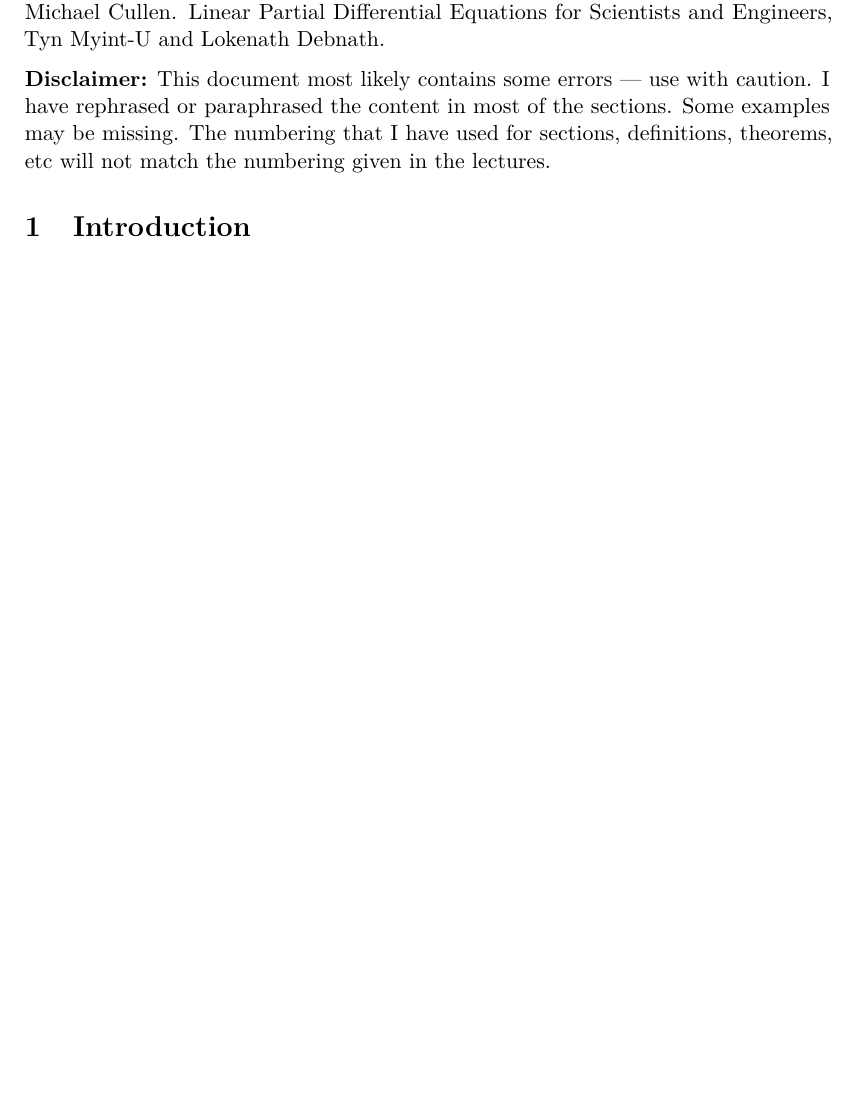
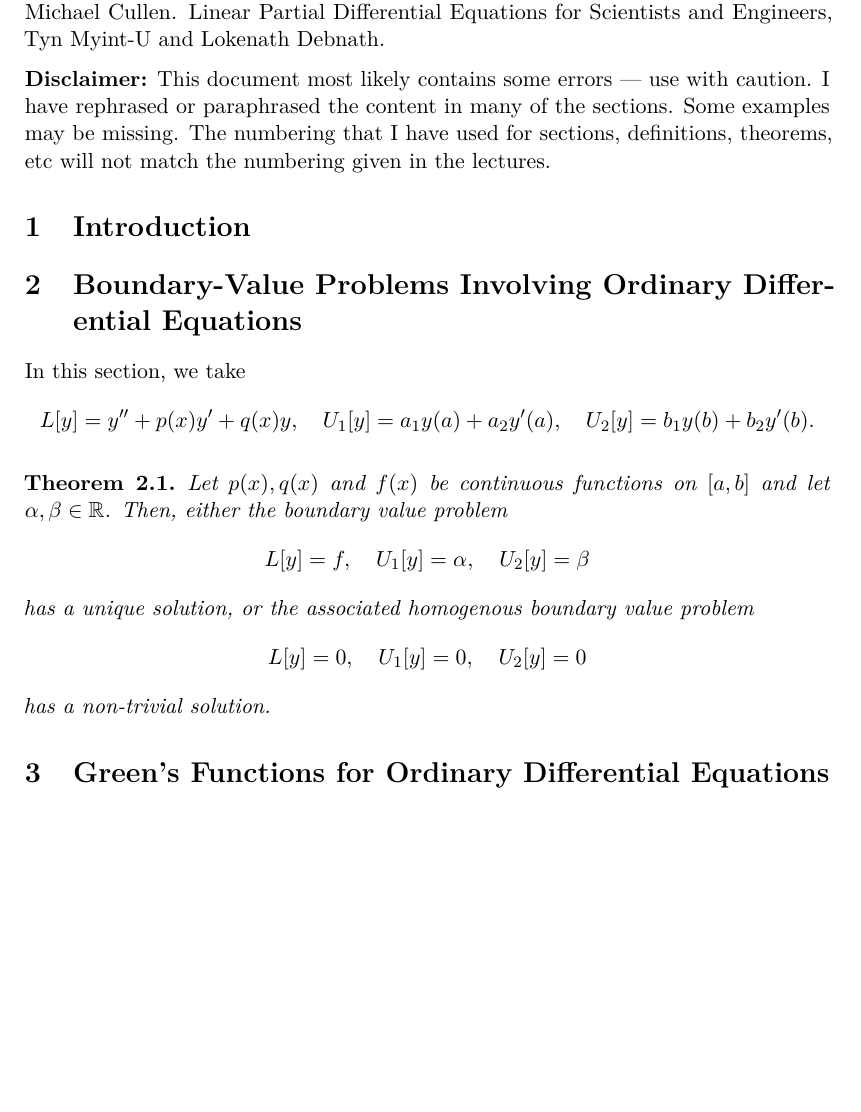
Before and after one commit to rashidtalha/nust-bs-maths, a LaTeX document (odes-ii/main.tex): part of the page, cut so that both start at the same text, the shorter picture padded with empty space. Compiled offline with pdfLaTeX.

```diff
--- a/odes-ii/main.tex
+++ b/odes-ii/main.tex
@@ -14,57 +14,41 @@
 
 \textbf{Textbook:} Differential Equations with Boundary Value Problems, Dennis Zill and Michael Cullen. Linear Partial Differential Equations for Scientists and Engineers, Tyn Myint-U and Lokenath Debnath.
 
-\textbf{Disclaimer:} This document most likely contains some errors --- use with caution. I have rephrased or paraphrased the content in most of the sections. Some examples may be missing. The numbering that I have used for sections, definitions, theorems, etc will not match the numbering given in the lectures.
+\textbf{Disclaimer:} This document most likely contains some errors --- use with caution. I have rephrased or paraphrased the content in many of the sections. Some examples may be missing. The numbering that I have used for sections, definitions, theorems, etc will not match the numbering given in the lectures.
 
 \section{Introduction}
-% \begin{ndfn}
-%     A \keyword{binary operation} is a map $* : X \times X \to X$, $(a,b) \mapsto a * b$.
-% \end{ndfn}
 
-% By definition of $*$, $a * b \in X$ for all $a, b \in X$. This property is called \keyword{closure}.
+\section{Boundary-Value Problems Involving Ordinary Differential Equations}
+In this section, we take
+\begin{equation*}
+    L[y] = y'' + p(x)y' + q(x)y,
+    \quad
+    U_1 [y] = a_1 y(a) + a_2 y'(a),
+    \quad
+    U_2 [y] = b_1 y(b) + b_2 y'(b).
+\end{equation*}
 
-% \begin{ndfn}
-%     A binary operation $* : X \times X \to X$ is called \keyword{commutative} if
-%     \begin{equation*}
-%         \forall a, b \in X, \quad a * b = b * a
-%     \end{equation*}
-% \end{ndfn}
+\begin{nthm}
+    Let $p(x), q(x)$ and $f(x)$ be continuous functions on $[a,b]$ and let $\alpha, \beta \in \R$. Then, either the boundary value problem
+    \begin{equation*}
+        L[y] = f,
+        \quad
+        U_1[y] = \alpha,
+        \quad
+        U_2[y] = \beta
+    \end{equation*}
+    has a unique solution, or the associated homogenous boundary value problem
+    \begin{equation*}
+        L[y] = 0,
+        \quad
+        U_1[y] = 0,
+        \quad
+        U_2[y] = 0
+    \end{equation*}
+    has a non-trivial solution.
+\end{nthm}
 
-% \begin{ndfn}
-%     Let $G$ be a non-empty set, and $* : G \times G \to G$ be a binary operation. The pair $(G, *)$ is called a \keyword{group} if it satisfies all of the following
-%     \begin{enumerate}[label=(\roman*)]
-%         \item $\forall a, b, c \in G$, $(a * b) * c = a * (b * c)$ \hfill(\keyword{Associativity})
-%         \item $\exists e \in G$ such that $\forall a \in G$, $a * e = e * a = a$ \hfill(\keyword{Identity})
-%         \item $\forall a \in G$, $\exists a^{-1} \in G$ such that $a * a^{-1} = a^{-1} * a = e$ \hfill(\keyword{Inverse})
-%     \end{enumerate}
-% \end{ndfn}
-
-% \begin{ndfn}
-%     A group $(G, *)$ is called \keyword{Abelian} if the binary operation $*$ is commutative. That is, for all $a, b \in G$, $a * b = b * a$ .
-% \end{ndfn}
-
-% \begin{remark}
-% Typically we write $a * b$ simply as $ab$ and call the binary operation multiplication. In the case where the binary operation is the usual addition, we write $a + b$ instead. Similarly, we often refer to $G$ as the group and don't explicitly mention the pair $(G, *)$. Moreover, we sometimes denote the identity element by $1$ for multiplicative binary operations, and by $0$ for additive binary operations.
-% \end{remark}
-
-% \begin{nthm}
-%     Each group has a unique identity element.
-% \end{nthm}
-% \begin{proof}
-%     Let $e, f \in G$ be identity elements. Then, for all $a \in G$
-%     \begin{equation*}
-%         ea = ae = a
-%         \qquad\text{and}\qquad
-%         fa = af = a.
-%     \end{equation*}
-%     In particular, (taking $a=f$ in the first case and $a=e$ in the second)
-%     \begin{equation*}
-%         ef = fe = f
-%         \qquad\text{and}\qquad
-%         fe = ef = e.
-%     \end{equation*}
-%     As a result, $e = ef = f$.
-% \end{proof}
+\section{Green's Functions for Ordinary Differential Equations}
 
 
 \end{document}
```
Also changed, not shown: fluid-mechanics/main.tex (+1 -50 lines).
